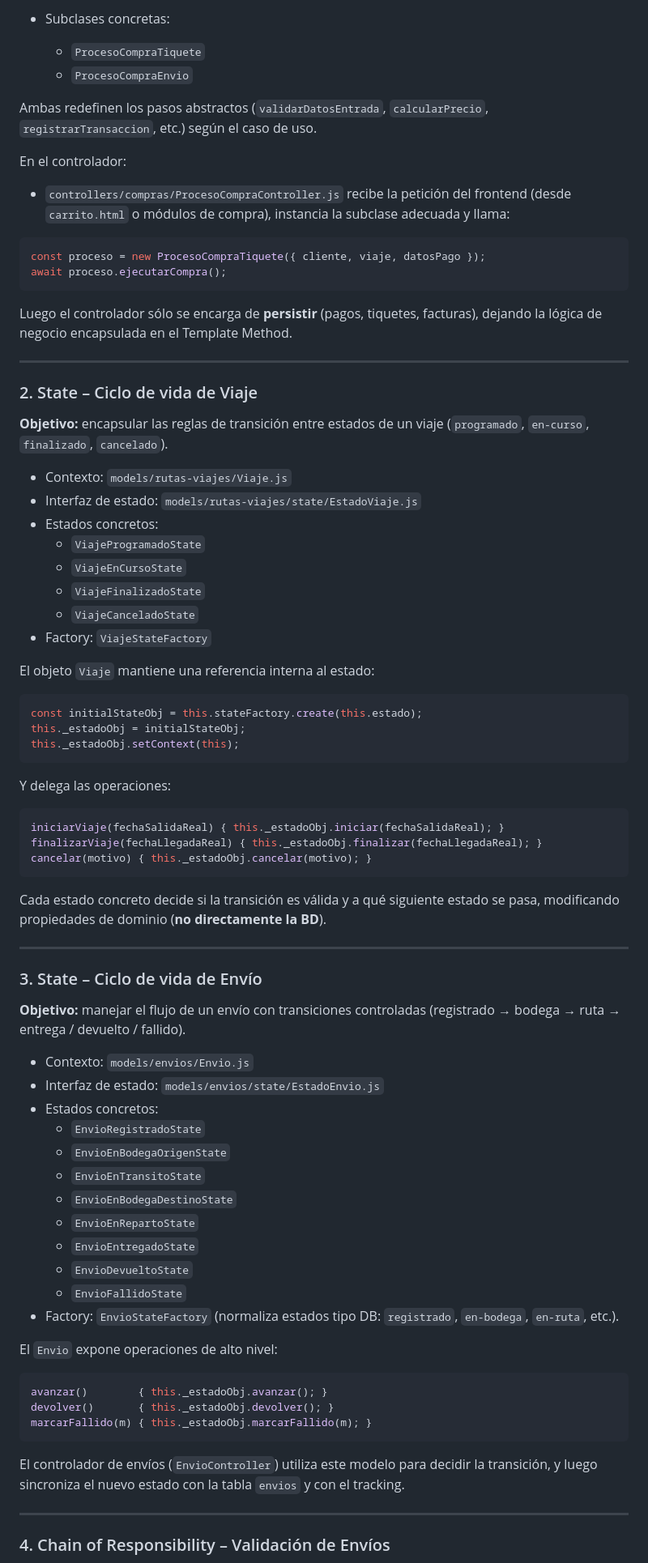
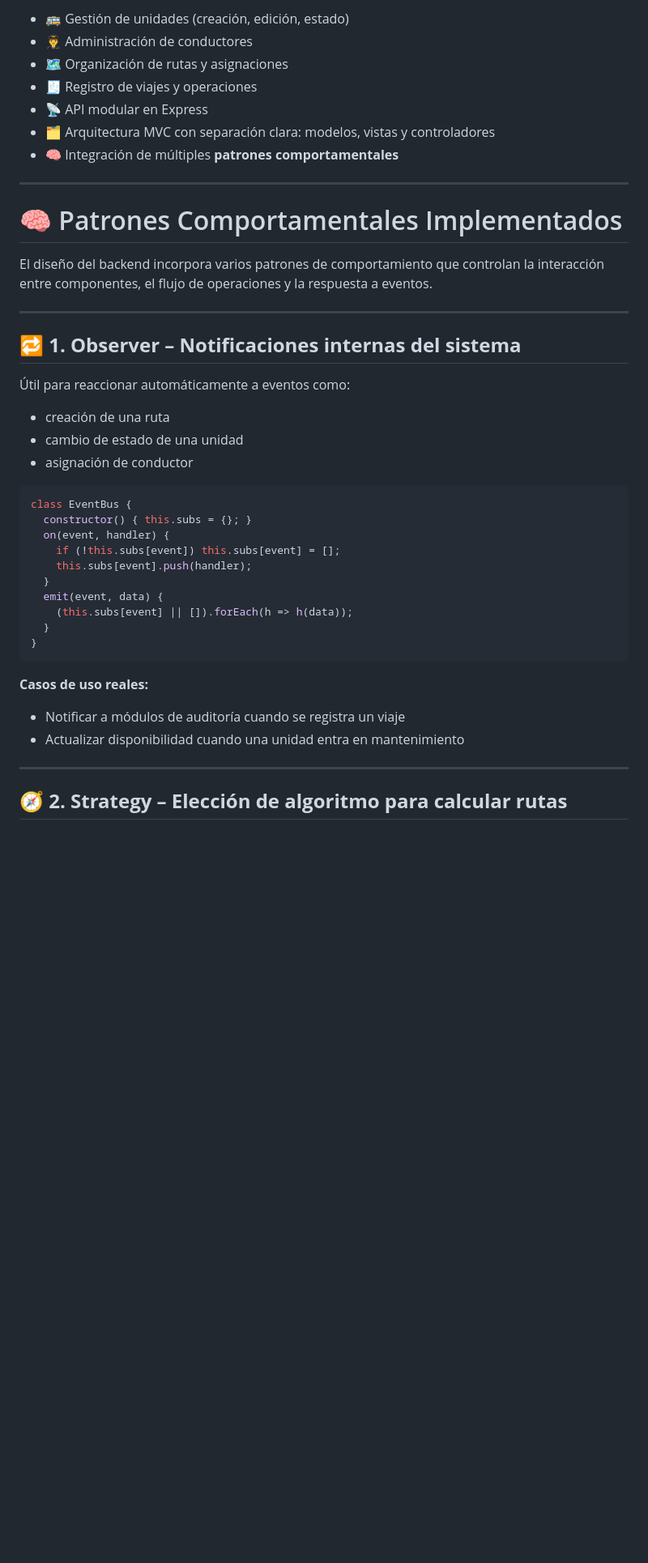
Before and after one commit to joshmessi10/TransporteApp, a Markdown page: README.md, the part around the change printed below. Shown: that part at 81% size. Rendered like a GitHub page; blank space fills up the shorter version.

````diff
--- a/README.md
+++ b/README.md
@@ -71,83 +25,45 @@ El proyecto tiene un énfasis fuerte en **patrones de comportamiento**, especial
-- Subclases concretas:
-  - `ProcesoCompraTiquete`
-  - `ProcesoCompraEnvio`
-
-Ambas redefinen los pasos abstractos (`validarDatosEntrada`, `calcularPrecio`, `registrarTransaccion`, etc.) según el caso de uso.
-
-En el controlador:
-
-- `controllers/compras/ProcesoCompraController.js` recibe la petición del frontend (desde `carrito.html` o módulos de compra), instancia la subclase adecuada y llama:
-
-```js
-const proceso = new ProcesoCompraTiquete({ cliente, viaje, datosPago });
-await proceso.ejecutarCompra();
-```
-
-Luego el controlador sólo se encarga de **persistir** (pagos, tiquetes, facturas), dejando la lógica de negocio encapsulada en el Template Method.
+- 🚌 Gestión de unidades (creación, edición, estado)
+- 👨‍✈️ Administración de conductores
+- 🗺️ Organización de rutas y asignaciones
+- 🧾 Registro de viajes y operaciones
+- 📡 API modular en Express
+- 🗂️ Arquitectura MVC con separación clara: modelos, vistas y controladores
+- 🧠 Integración de múltiples **patrones comportamentales**
 
 ---
 
-### 2. State – Ciclo de vida de Viaje
+# 🧠 Patrones Comportamentales Implementados
 
-**Objetivo:** encapsular las reglas de transición entre estados de un viaje (`programado`, `en-curso`, `finalizado`, `cancelado`).
-
-- Contexto: `models/rutas-viajes/Viaje.js`
-- Interfaz de estado: `models/rutas-viajes/state/EstadoViaje.js`
-- Estados concretos:
-  - `ViajeProgramadoState`
-  - `ViajeEnCursoState`
-  - `ViajeFinalizadoState`
-  - `ViajeCanceladoState`
-- Factory: `ViajeStateFactory`
-
-El objeto `Viaje` mantiene una referencia interna al estado:
-
-```js
-const initialStateObj = this.stateFactory.create(this.estado);
-this._estadoObj = initialStateObj;
-this._estadoObj.setContext(this);
-```
-
-Y delega las operaciones:
-
-```js
-iniciarViaje(fechaSalidaReal) { this._estadoObj.iniciar(fechaSalidaReal); }
-finalizarViaje(fechaLlegadaReal) { this._estadoObj.finalizar(fechaLlegadaReal); }
-cancelar(motivo) { this._estadoObj.cancelar(motivo); }
-```
-
-Cada estado concreto decide si la transición es válida y a qué siguiente estado se pasa, modificando propiedades de dominio (**no directamente la BD**).
+El diseño del backend incorpora varios patrones de comportamiento que controlan la interacción entre componentes, el flujo de operaciones y la respuesta a eventos.
 
 ---
 
-### 3. State – Ciclo de vida de Envío
+## 🔁 **1. Observer – Notificaciones internas del sistema**
 
-**Objetivo:** manejar el flujo de un envío con transiciones controladas (registrado → bodega → ruta → entrega / devuelto / fallido).
+Útil para reaccionar automáticamente a eventos como:
 
-- Contexto: `models/envios/Envio.js`
-- Interfaz de estado: `models/envios/state/EstadoEnvio.js`
-- Estados concretos:
-  - `EnvioRegistradoState`
-  - `EnvioEnBodegaOrigenState`
-  - `EnvioEnTransitoState`
-  - `EnvioEnBodegaDestinoState`
-  - `EnvioEnRepartoState`
-  - `EnvioEntregadoState`
-  - `EnvioDevueltoState`
-  - `EnvioFallidoState`
-- Factory: `EnvioStateFactory` (normaliza estados tipo DB: `registrado`, `en-bodega`, `en-ruta`, etc.).
-
-El `Envio` expone operaciones de alto nivel:
+- creación de una ruta
+- cambio de estado de una unidad
+- asignación de conductor
 
 ```js
-avanzar()        { this._estadoObj.avanzar(); }
-devolver()       { this._estadoObj.devolver(); }
-marcarFallido(m) { this._estadoObj.marcarFallido(m); }
+class EventBus {
+  constructor() { this.subs = {}; }
+  on(event, handler) {
+    if (!this.subs[event]) this.subs[event] = [];
+    this.subs[event].push(handler);
+  }
+  emit(event, data) {
+    (this.subs[event] || []).forEach(h => h(data));
+  }
+}
 ```
 
-El controlador de envíos (`EnvioController`) utiliza este modelo para decidir la transición, y luego sincroniza el nuevo estado con la tabla `envios` y con el tracking.
+**Casos de uso reales:**
+- Notificar a módulos de auditoría cuando se registra un viaje
+- Actualizar disponibilidad cuando una unidad entra en mantenimiento
 
 ---
 
-### 4. Chain of Responsibility – Validación de Envíos
+## 🧭 **2. Strategy – Elección de algoritmo para calcular rutas**
 
````
Also changed, not shown: other parts of README.md (+119 -103 lines).
